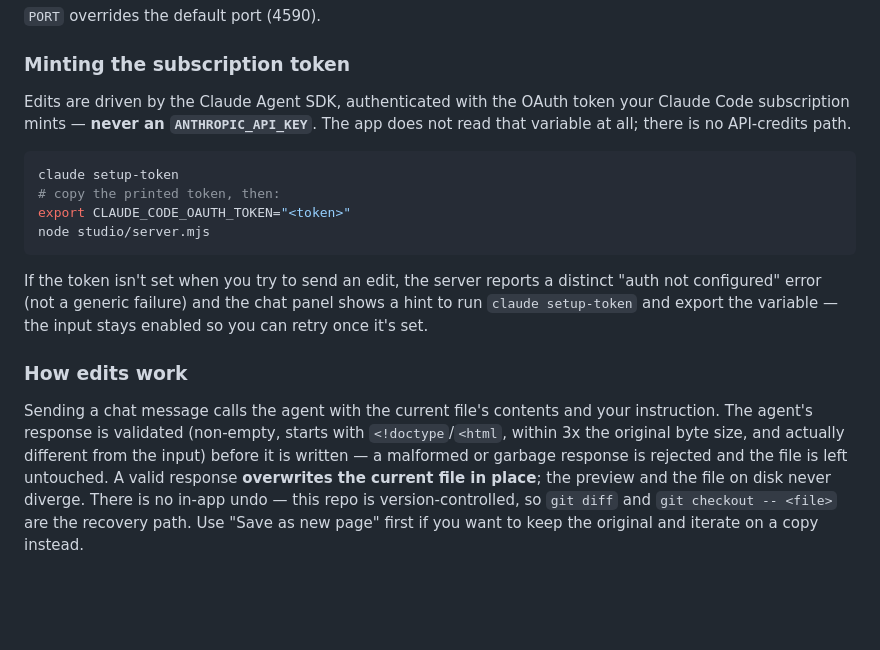
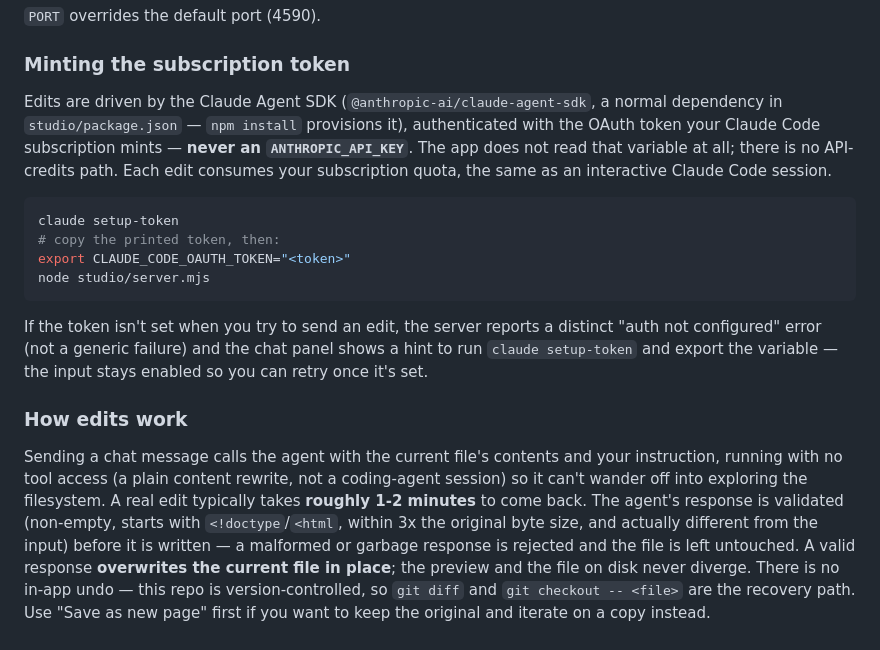
Before and after one commit to jeffrobot494/los-feliz-website, a Markdown page: README.md, the part around the change. GitHub-like rendering; blank space fills up the shorter version.

Commit message:
docs(readme): note SDK dependency, subscription quota, and edit latency
The Claude Agent SDK is now a normal dependency (npm install
provisions it) rather than an optional one. Also notes that a real
edit takes roughly 1-2 minutes and draws on the Claude Code
subscription's quota, same as an interactive session.

````diff
--- a/README.md
+++ b/README.md
@@ -100,9 +100,11 @@ STUDIO_DIR=../some-other-mockups node studio/server.mjs
 
 ### Minting the subscription token
 
-Edits are driven by the Claude Agent SDK, authenticated with the OAuth token your Claude
-Code subscription mints — **never an `ANTHROPIC_API_KEY`**. The app does not read that
-variable at all; there is no API-credits path.
+Edits are driven by the Claude Agent SDK (`@anthropic-ai/claude-agent-sdk`, a normal
+dependency in `studio/package.json` — `npm install` provisions it), authenticated with
+the OAuth token your Claude Code subscription mints — **never an `ANTHROPIC_API_KEY`**.
+The app does not read that variable at all; there is no API-credits path. Each edit
+consumes your subscription quota, the same as an interactive Claude Code session.
 
 ```sh
 claude setup-token
@@ -119,9 +121,12 @@ retry once it's set.
 ### How edits work
 
 Sending a chat message calls the agent with the current file's contents and your
-instruction. The agent's response is validated (non-empty, starts with `<!doctype`/`<html`,
-within 3x the original byte size, and actually different from the input) before it is
-written — a malformed or garbage response is rejected and the file is left untouched.
+instruction, running with no tool access (a plain content rewrite, not a coding-agent
+session) so it can't wander off into exploring the filesystem. A real edit typically
+takes **roughly 1-2 minutes** to come back. The agent's response is validated (non-empty,
+starts with `<!doctype`/`<html`, within 3x the original byte size, and actually different
+from the input) before it is written — a malformed or garbage response is rejected and
+the file is left untouched.
 A valid response **overwrites the current file in place**; the preview and the file on
 disk never diverge. There is no in-app undo — this repo is version-controlled, so `git
 diff` and `git checkout -- <file>` are the recovery path. Use "Save as new page" first if
````
